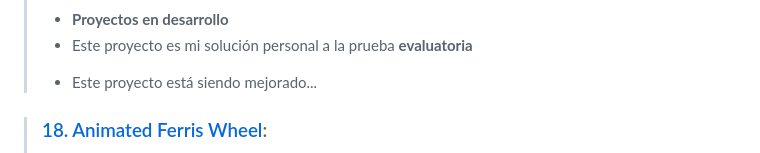
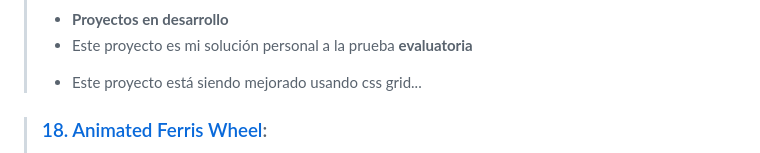
Before and after one commit to endiva112/proyectos-freecodecamp, a Markdown page: html-css/README.md, the part around the change. Rendered like a GitHub page.

Commit message:
project update

```diff
--- a/html-css/README.md
+++ b/html-css/README.md
@@ -59,7 +59,7 @@ Esta carpeta contiene todos los proyectos creados durante mi aprendizaje en Free
 >### [17. Product Landing Page( Proyecto personal )](17.product-landing-page(certified_project)):
 >+ **Proyectos en desarrollo**
 >+ Este proyecto es mi solución personal a la prueba **evaluatoria**
->- Este proyecto está siendo mejorado...
+>- Este proyecto está siendo mejorado usando css grid...
 
 >### [18. Animated Ferris Wheel](18.animated-ferris-wheel):
 >- Este proyecto codifico la animación de una noria. Se repasan las reglas de CSS que permiten animar elementos, transformarlos y ajustar su velocidad.
```
